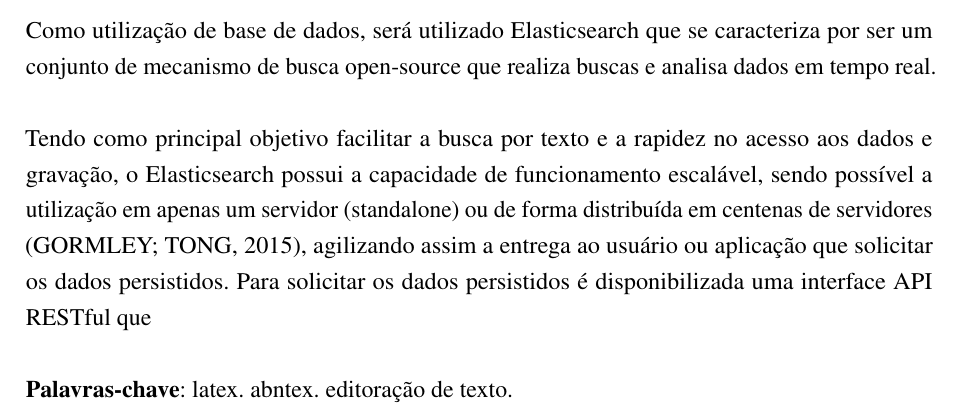
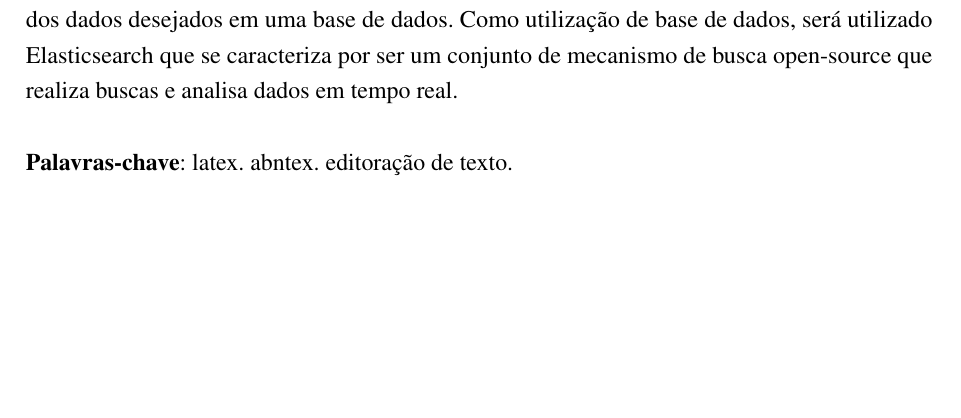
Before and after one commit to nitaicharan/TCC, a LaTeX thesis (Modelo AbnTex2/TCC.tex, which reads Modelo AbnTex2/pretextuais/resumos/rs1.tex): part of page 8 of 28, cut so that both start at the same text, the shorter picture padded with empty space. Compiled offline with pdfLaTeX.

Commit message:
Update segunda 03 junho 2019, 06:04:52

```diff
--- a/Modelo AbnTex2/pretextuais/resumos/rs1.tex
+++ b/Modelo AbnTex2/pretextuais/resumos/rs1.tex
@@ -1,14 +1,4 @@
 Políticas públicas de transparência e fiscalização são essenciais para que o cidadão disponha de controle na fiscalização de gastos públicos. Porém, tais cidadães certamente podem utilizar a \textit{internet} como canal mediador entre as entidade portadora dos dados para fiscalização pública e o cidadão que atua como fiscal neste cenário. A \textit{internet} acaba excluindo, assim, pessoas leigas em elementos com teor tecnológico.
-
 Em vista disso, este trabalho propõe a criação de uma aplicação que auxilie na busca dos dados dados públicos persistidos em uma base de dados. Para facilitar a utilização, será utilizada a linguagem natural possibilitando a pessoas leigas em assuntos de conhecimentos tecnológicos, possam utilizar a aplicação e poder ajudar na fiscalização dos gastos governamentais.
-
 Para o processamento da linguagem natural, será utilizado a suite de \textit{software} Language Understanding Intelligent Service (LUIS) pertencente a um dos Serviços Cognitivos da Microsoft que utiliza um ramo da Inteligência Artificial para tal. Será utilizado tal ferramenta para traduzir as intenções e atores nas sentenças introduzidas pelo usuário para busca dos dados desejados em uma base de dados.
-
 Como utilização de base de dados,  será utilizado Elasticsearch que se caracteriza por ser um conjunto de mecanismo de busca open-source que realiza buscas e analisa dados em tempo real.
-
-Tendo como principal objetivo facilitar a busca por texto e a rapidez no acesso aos dados
-e gravação, o Elasticsearch possui a capacidade de funcionamento escalável, sendo possível a
-utilização em apenas um servidor (standalone) ou de forma distribuída em centenas de servidores
-(GORMLEY; TONG, 2015), agilizando assim a entrega ao usuário ou aplicação que solicitar os
-dados persistidos.
-Para solicitar os dados persistidos é disponibilizada uma interface API RESTful que
```
Also changed, not shown: Modelo AbnTex2/TCC.pdf, Modelo AbnTex2/imagens/diagact.eps, Modelo AbnTex2/imagens/pretty.eps, 5 other files.
